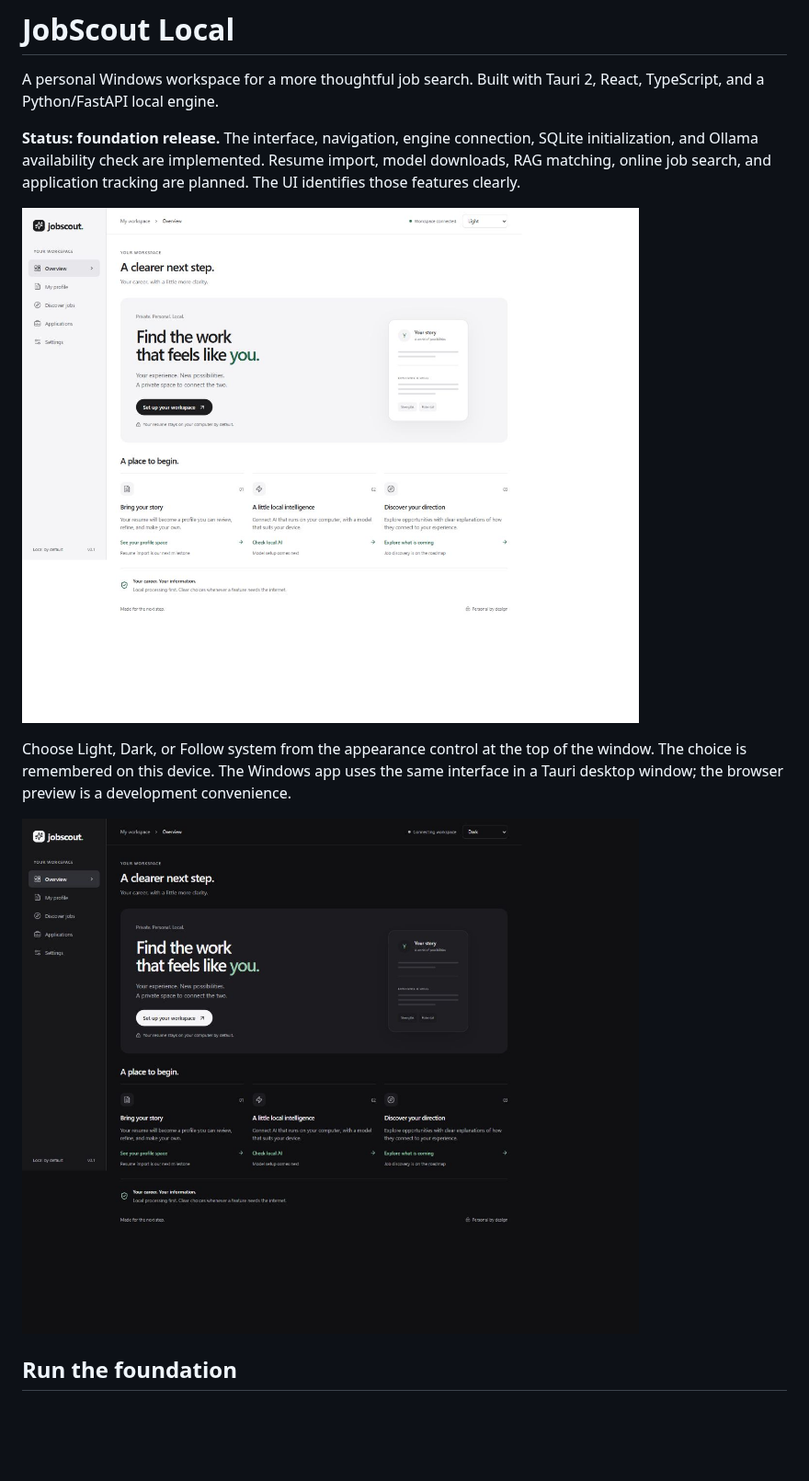
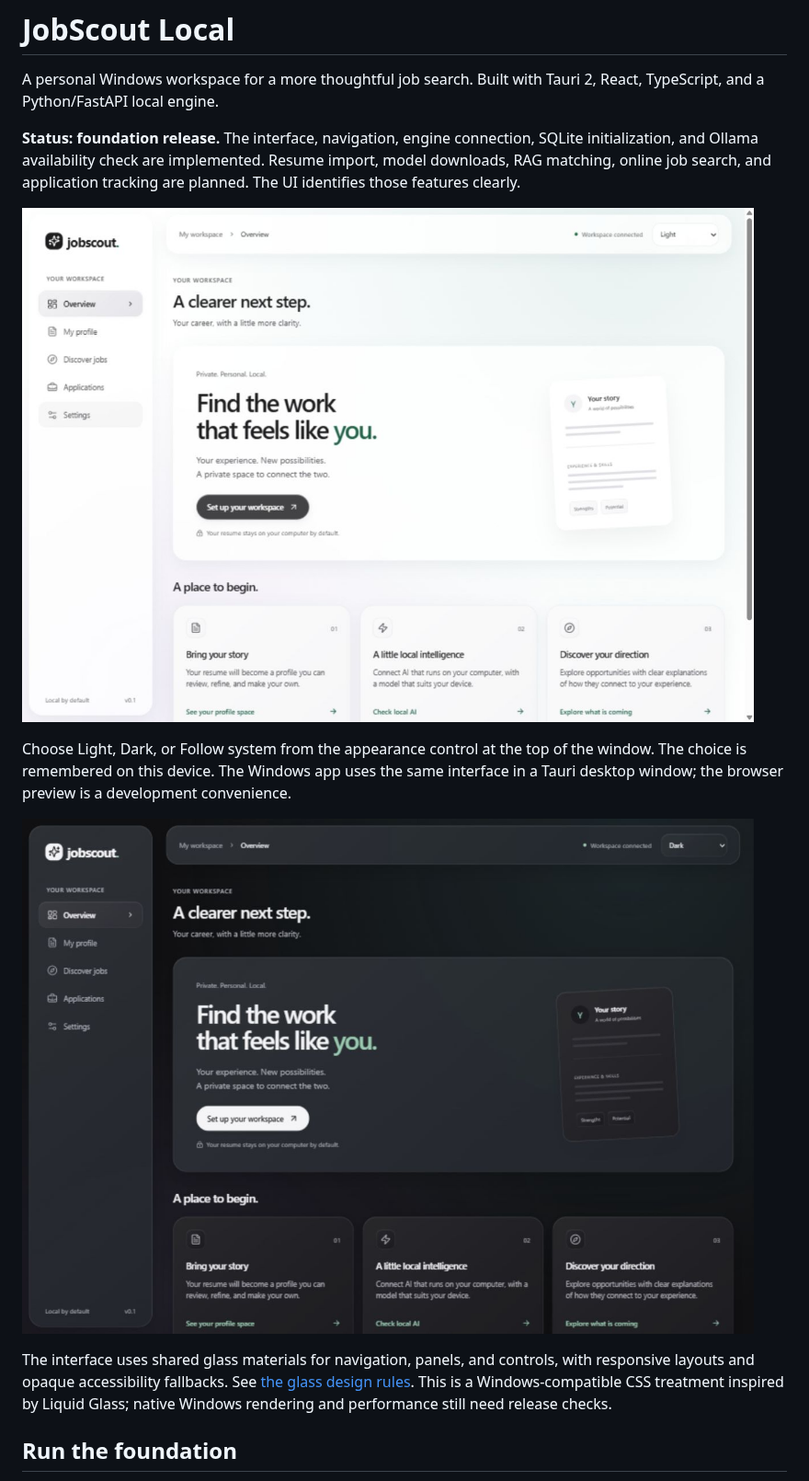
Before and after one commit to nikhil-m-v/jobscout-local, a Markdown page: README.md, the part around the change. Shown at 92% size. Drawn GitHub-style; pictures changed too: docs/images/glass-dark.png (added), docs/images/glass-light.png (added); blank space fills up the shorter version.

Commit message:
feat: add responsive glass materials to desktop interface

```diff
--- a/README.md
+++ b/README.md
@@ -4,11 +4,13 @@ A personal Windows workspace for a more thoughtful job search. Built with Tauri
 
 **Status: foundation release.** The interface, navigation, engine connection, SQLite initialization, and Ollama availability check are implemented. Resume import, model downloads, RAG matching, online job search, and application tracking are planned. The UI identifies those features clearly.
 
-![JobScout foundation overview](docs/images/foundation.png)
+![JobScout glass interface in light appearance](docs/images/glass-light.png)
 
 Choose Light, Dark, or Follow system from the appearance control at the top of the window. The choice is remembered on this device. The Windows app uses the same interface in a Tauri desktop window; the browser preview is a development convenience.
 
-![JobScout in dark appearance](docs/images/foundation-dark.png)
+![JobScout glass interface in dark appearance](docs/images/glass-dark.png)
+
+The interface uses shared glass materials for navigation, panels, and controls, with responsive layouts and opaque accessibility fallbacks. See [the glass design rules](docs/design/glass.md). This is a Windows-compatible CSS treatment inspired by Liquid Glass; native Windows rendering and performance still need release checks.
 
 ## Run the foundation
 
```
Also changed, not shown: AGENTS.md (+1 -0 lines), docs/design/glass.md (added, +24 -0 lines), docs/images/glass-compact.png (added), 2 other files.
